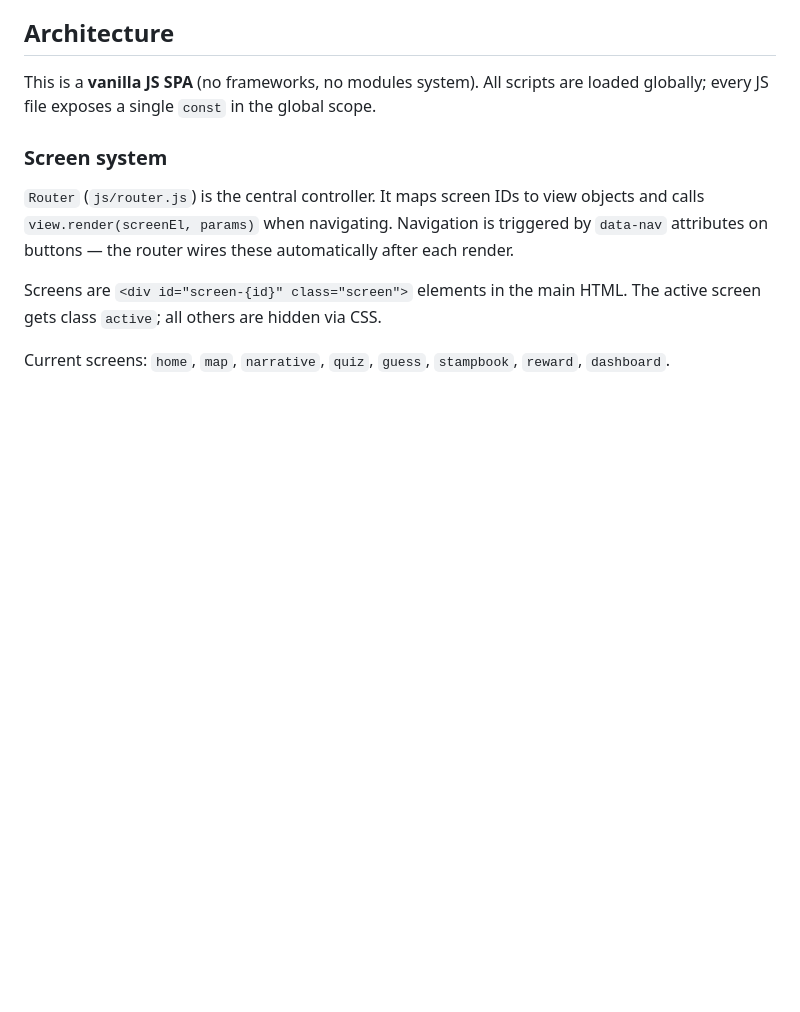
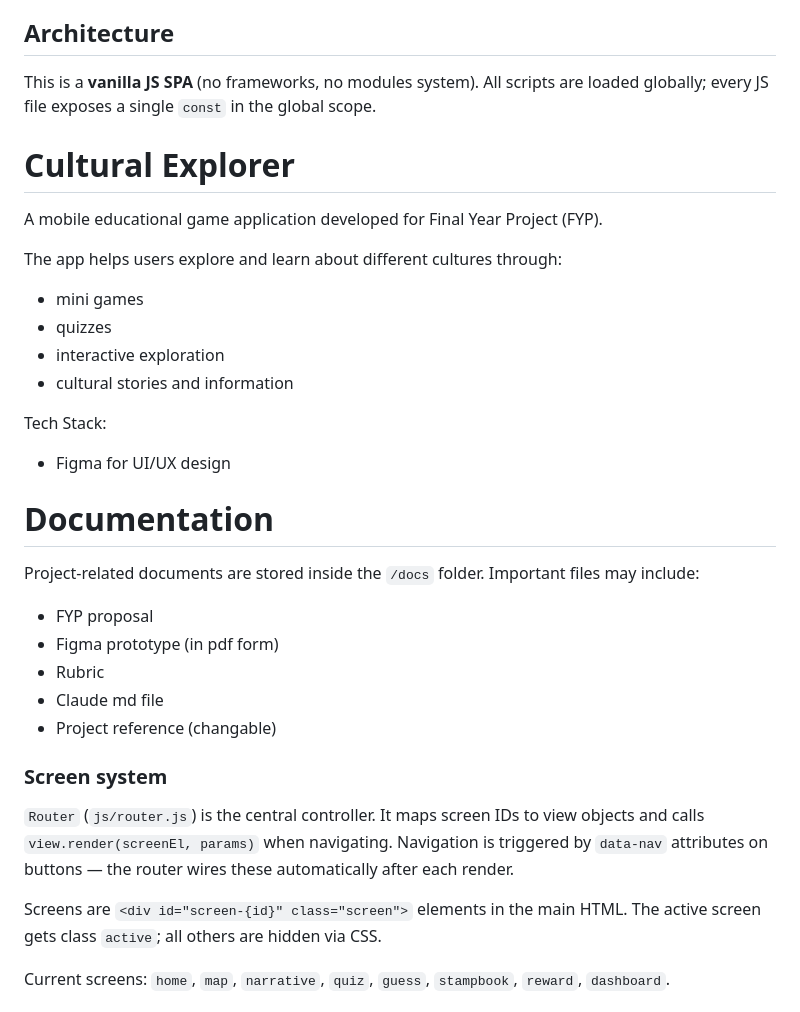
Before and after one commit to SookMayyy/cultural-explorer, a Markdown page: CLAUDE.md, the part around one of its changes. GitHub-like rendering; blank space fills up the shorter version.

```diff
--- a/CLAUDE.md
+++ b/CLAUDE.md
@@ -14,6 +14,29 @@ No build step, no bundler, no transpilation — the app runs directly from sourc
 ## Architecture
 
 This is a **vanilla JS SPA** (no frameworks, no modules system). All scripts are loaded globally; every JS file exposes a single `const` in the global scope.
+
+# Cultural Explorer
+
+A mobile educational game application developed for Final Year Project (FYP).
+
+The app helps users explore and learn about different cultures through:
+- mini games
+- quizzes
+- interactive exploration
+- cultural stories and information
+
+Tech Stack:
+- Figma for UI/UX design
+
+# Documentation
+
+Project-related documents are stored inside the `/docs` folder.
+Important files may include:
+- FYP proposal
+- Figma prototype (in pdf form)
+- Rubric
+- Claude md file
+- Project reference (changable)
 
 ### Screen system
 
```
Also changed, not shown: other parts of CLAUDE.md (+23 -0 lines).
